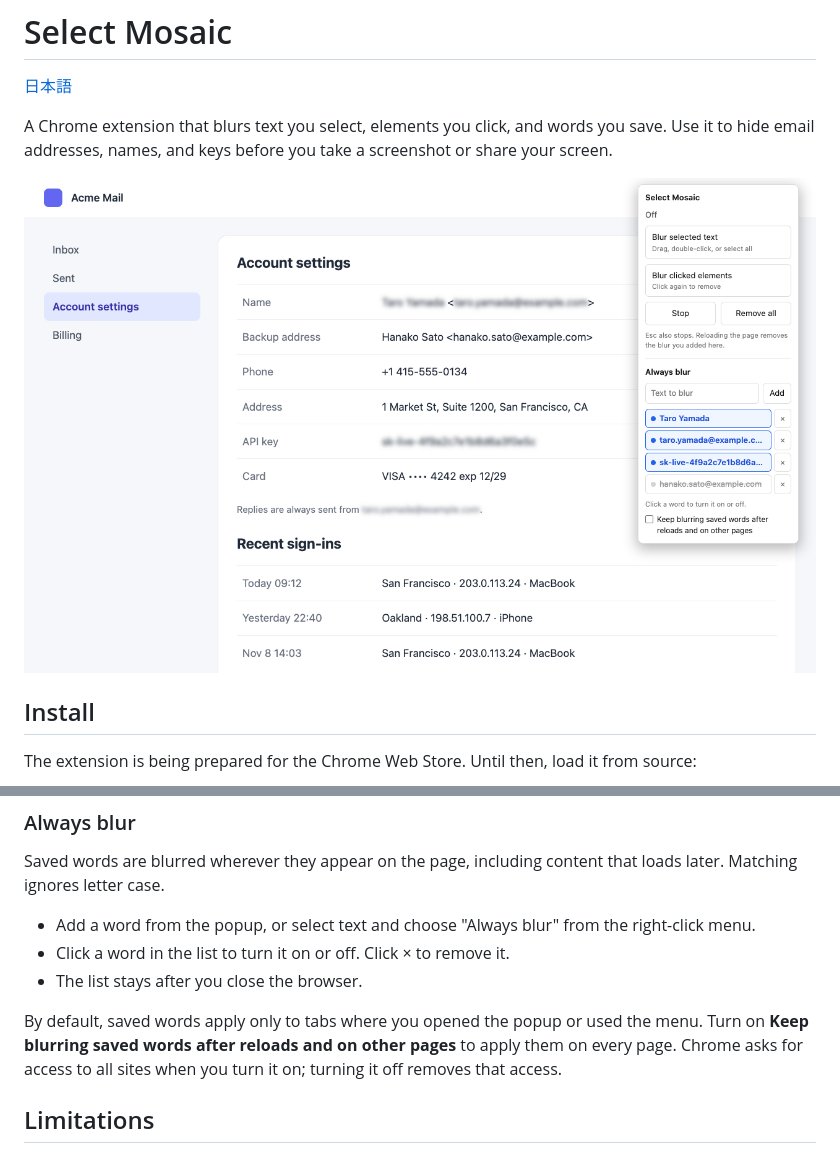
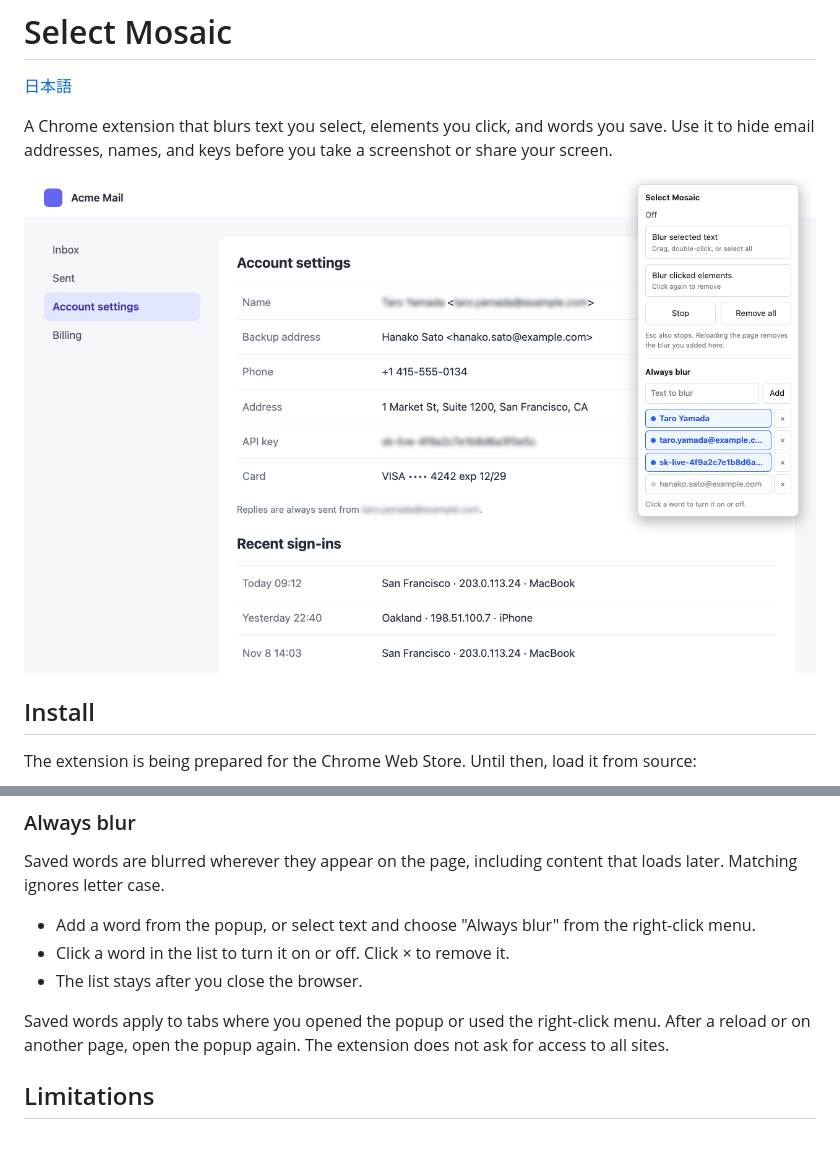
Before and after one commit to konaito/select-mosaic, a Markdown page: README.en.md, 2 parts joined by grey strips. GitHub-like rendering; pictures changed too: store/en-2-words.png.

```diff
--- a/README.en.md
+++ b/README.en.md
@@ -31,7 +31,7 @@ Saved words are blurred wherever they appear on the page, including content that
 - Click a word in the list to turn it on or off. Click × to remove it.
 - The list stays after you close the browser.
 
-By default, saved words apply only to tabs where you opened the popup or used the menu. Turn on **Keep blurring saved words after reloads and on other pages** to apply them on every page. Chrome asks for access to all sites when you turn it on; turning it off removes that access.
+Saved words apply to tabs where you opened the popup or used the right-click menu. After a reload or on another page, open the popup again. The extension does not ask for access to all sites.
 
 ## Limitations
 
```
Also changed, not shown: README.md (+6 -9 lines), store/listing.md (+0 -3 lines), store/en-1-text.png, store/ja-1-text.png, store/ja-2-words.png, 7 other files.
